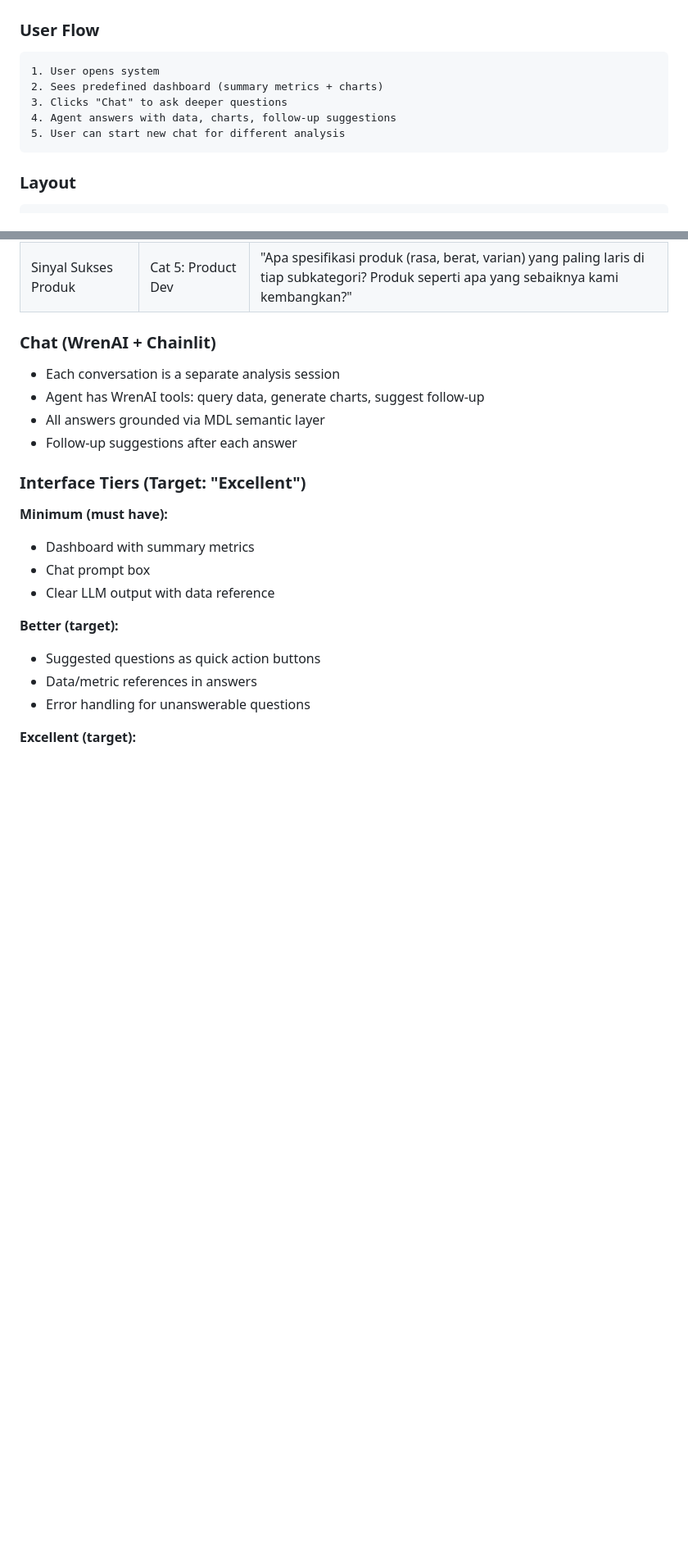
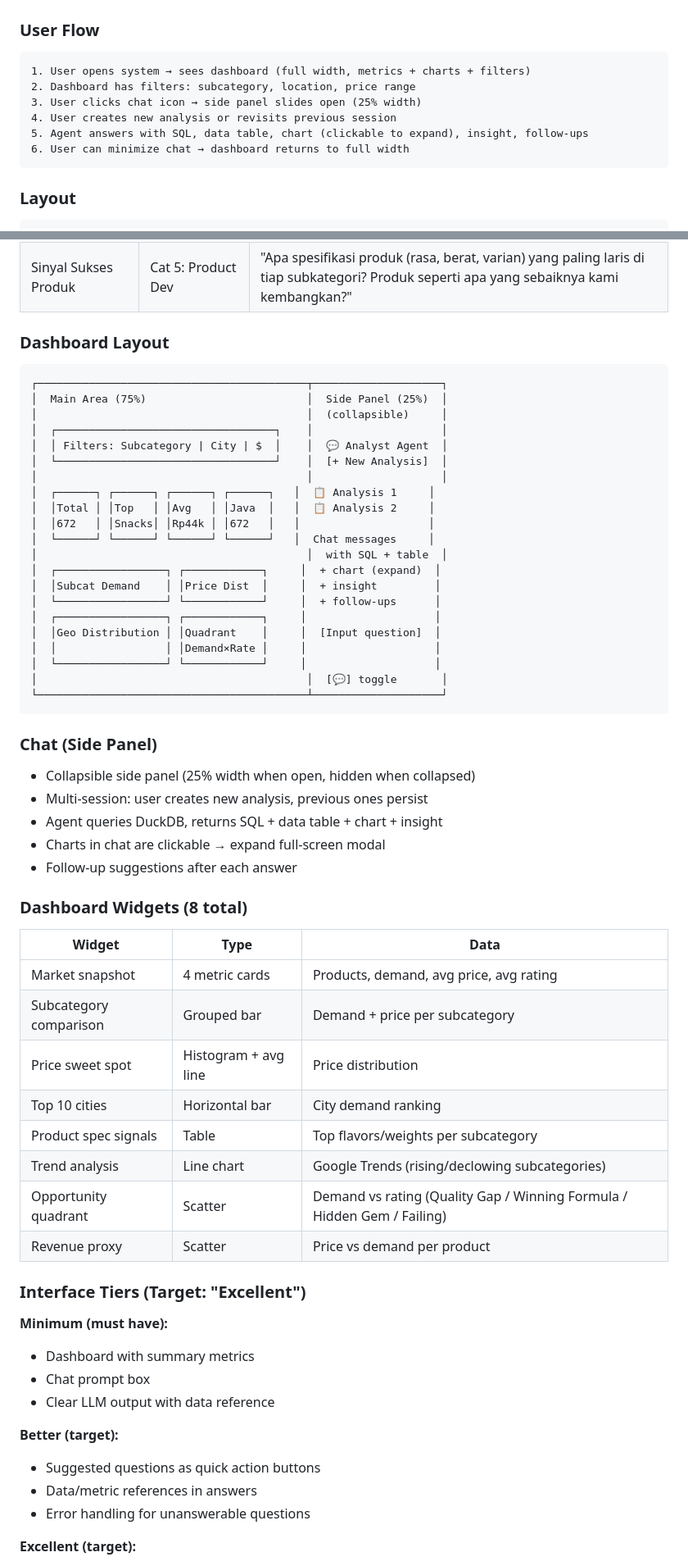
Before and after one commit to zakysyihan/gt-intelligence, a Markdown page: SPEC.md, 2 parts joined by grey strips. Shown at 82% size. Drawn GitHub-style; blank space fills up the shorter version.

Commit message:
SPEC.md: dashboard-first layout, 8 widgets, Google Trends, quadrant analysis, Streamlit+custom UI, Side panel chat

````diff
--- a/SPEC.md
+++ b/SPEC.md
@@ -320,11 +320,12 @@ The MDL encodes business logic so the LLM understands what data means:
 ### User Flow
 
 ```
-1. User opens system
-2. Sees predefined dashboard (summary metrics + charts)
-3. Clicks "Chat" to ask deeper questions
-4. Agent answers with data, charts, follow-up suggestions
-5. User can start new chat for different analysis
+1. User opens system → sees dashboard (full width, metrics + charts + filters)
+2. Dashboard has filters: subcategory, location, price range
+3. User clicks chat icon → side panel slides open (25% width)
+4. User creates new analysis or revisits previous session
+5. Agent answers with SQL, data table, chart (clickable to expand), insight, follow-ups
+6. User can minimize chat → dashboard returns to full width
 ```
 
 ### Layout
@@ -377,12 +378,52 @@ The dashboard loads on open. Layout is fixed (4 metric cards + 3 charts), but ev
 | Tren Waktu | Cat 4: Temporal | "Bagaimana pola penjualan mingguan? Apakah ada tren naik atau turun?" |
 | Sinyal Sukses Produk | Cat 5: Product Dev | "Apa spesifikasi produk (rasa, berat, varian) yang paling laris di tiap subkategori? Produk seperti apa yang sebaiknya kami kembangkan?" |
 
-### Chat (WrenAI + Chainlit)
+### Dashboard Layout
 
-- Each conversation is a separate analysis session
-- Agent has WrenAI tools: query data, generate charts, suggest follow-up
-- All answers grounded via MDL semantic layer
+```
+┌──────────────────────────────────────────┬────────────────────┐
+│  Main Area (75%)                         │  Side Panel (25%)  │
+│                                          │  (collapsible)     │
+│  ┌──────────────────────────────────┐    │                    │
+│  │ Filters: Subcategory | City | $  │    │  💬 Analyst Agent  │
+│  └──────────────────────────────────┘    │  [+ New Analysis]  │
+│                                          │                    │
+│  ┌──────┐ ┌──────┐ ┌──────┐ ┌──────┐   │  📋 Analysis 1     │
+│  │Total │ │Top   │ │Avg   │ │Java  │   │  📋 Analysis 2     │
+│  │672   │ │Snacks│ │Rp44k │ │672   │   │                    │
+│  └──────┘ └──────┘ └──────┘ └──────┘   │  Chat messages     │
+│                                          │  with SQL + table  │
+│  ┌─────────────────┐ ┌────────────┐     │  + chart (expand)  │
+│  │Subcat Demand    │ │Price Dist  │     │  + insight         │
+│  └─────────────────┘ └────────────┘     │  + follow-ups      │
+│  ┌─────────────────┐ ┌────────────┐     │                    │
+│  │Geo Distribution │ │Quadrant    │     │  [Input question]  │
+│  │                 │ │Demand×Rate │     │                    │
+│  └─────────────────┘ └────────────┘     │                    │
+│                                          │  [💬] toggle       │
+└──────────────────────────────────────────┴────────────────────┘
+```
+
+### Chat (Side Panel)
+
+- Collapsible side panel (25% width when open, hidden when collapsed)
+- Multi-session: user creates new analysis, previous ones persist
+- Agent queries DuckDB, returns SQL + data table + chart + insight
+- Charts in chat are clickable → expand full-screen modal
 - Follow-up suggestions after each answer
+
+### Dashboard Widgets (8 total)
+
+| Widget | Type | Data |
+|--------|------|------|
+| Market snapshot | 4 metric cards | Products, demand, avg price, avg rating |
+| Subcategory comparison | Grouped bar | Demand + price per subcategory |
+| Price sweet spot | Histogram + avg line | Price distribution |
+| Top 10 cities | Horizontal bar | City demand ranking |
+| Product spec signals | Table | Top flavors/weights per subcategory |
+| Trend analysis | Line chart | Google Trends (rising/declowing subcategories) |
+| Opportunity quadrant | Scatter | Demand vs rating (Quality Gap / Winning Formula / Hidden Gem / Failing) |
+| Revenue proxy | Scatter | Price vs demand per product |
 
 ### Interface Tiers (Target: "Excellent")
 
````
Also changed, not shown: other parts of SPEC.md (+9 -7 lines), prompts/day2-claude2-context.md (added, +24 -0 lines).
